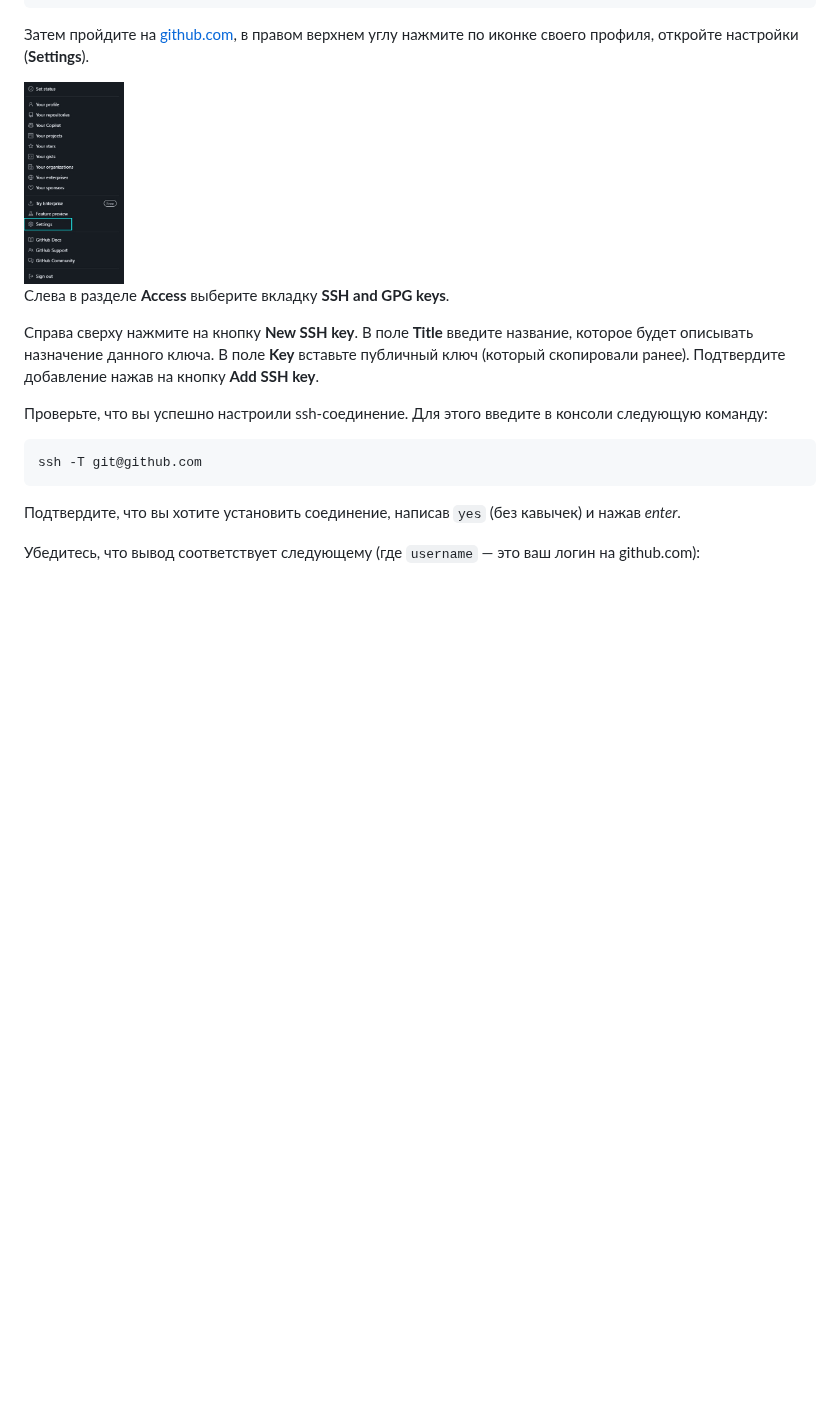
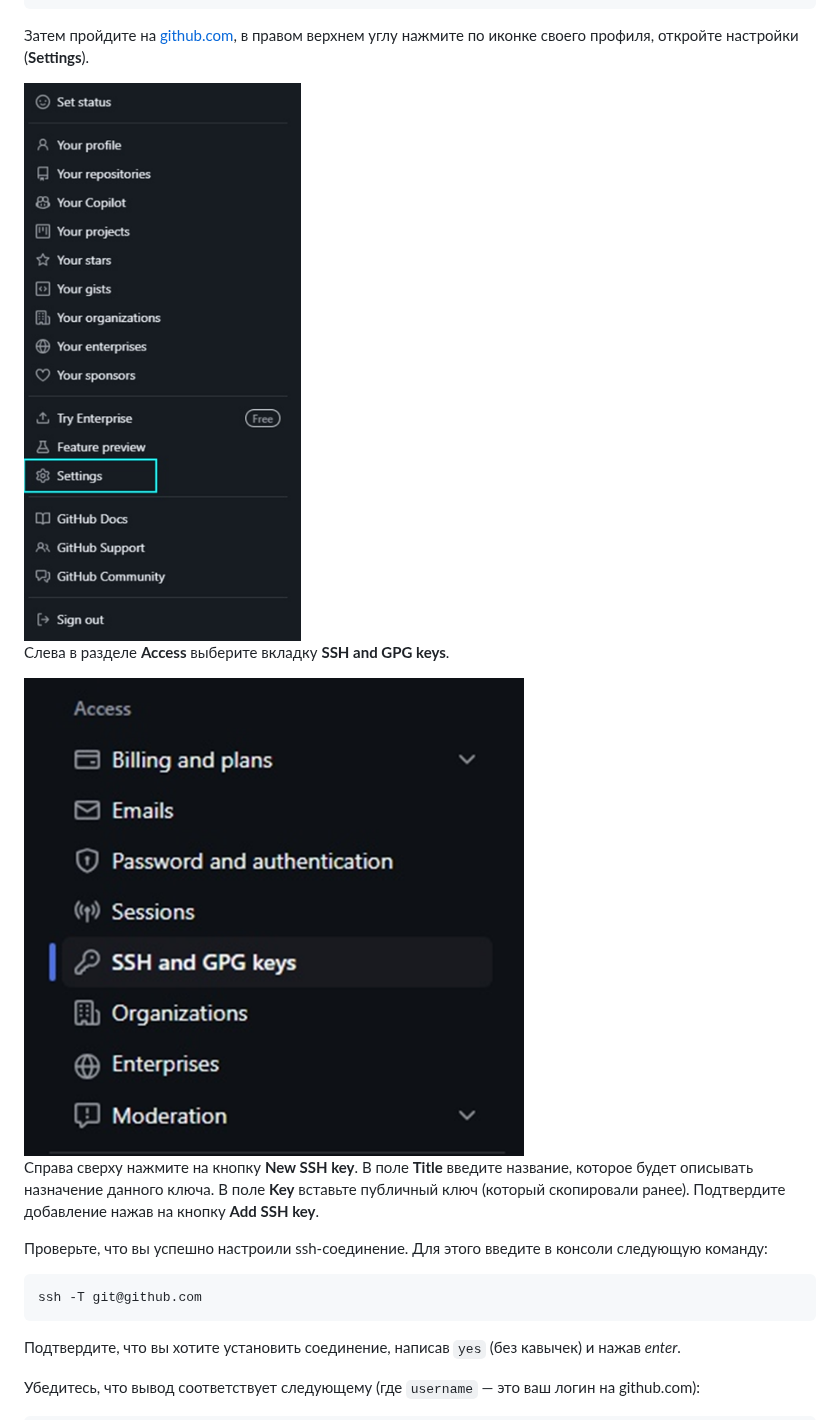
Before and after one commit to BMV-st/PIK-IBM, a Markdown page: Настройка git/README.md, the part around the change. GitHub-like rendering; pictures changed too: Настройка git/f2.png (added); blank space fills up the shorter version.

Commit message:
image2

```diff
--- a/Настройка git/README.md
+++ b/Настройка git/README.md
@@ -96,9 +96,11 @@ pbcopy < ~/.ssh/id_ed25519.pub
 
 Затем пройдите на [github.com](https://github.com), в правом верхнем углу нажмите по иконке своего профиля, откройте настройки (**Settings**).
 
-<img src="f1.png" alt="Описание" width="100" height="500">
+<img src="f1.png" alt="Описание" width="500" height="900">
 
 Слева в разделе **Access** выберите вкладку **SSH and GPG keys**.
+
+<img src="f2.png" alt="Описание" width="500" height="500">
 
 Справа сверху нажмите на кнопку **New SSH key**. В поле **Title** введите название, которое будет описывать назначение данного ключа. В поле **Key** вставьте публичный ключ (который скопировали ранее). Подтвердите добавление нажав на кнопку **Add SSH key**.
 
```
